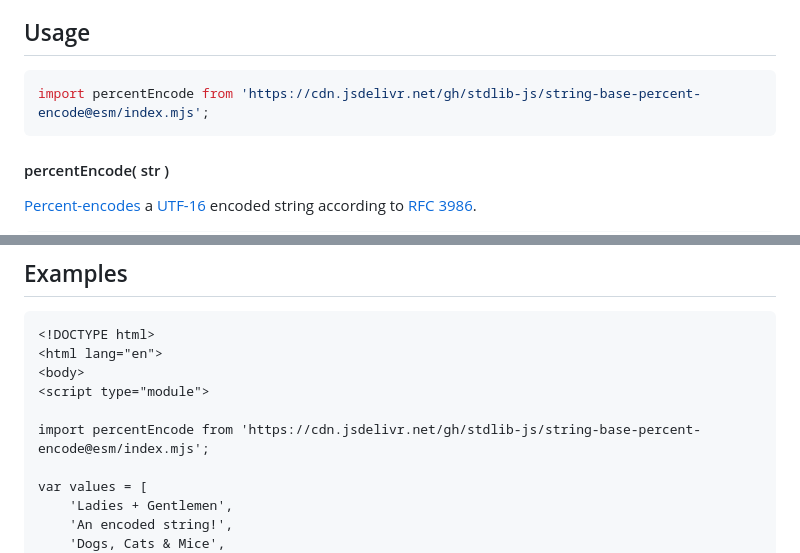
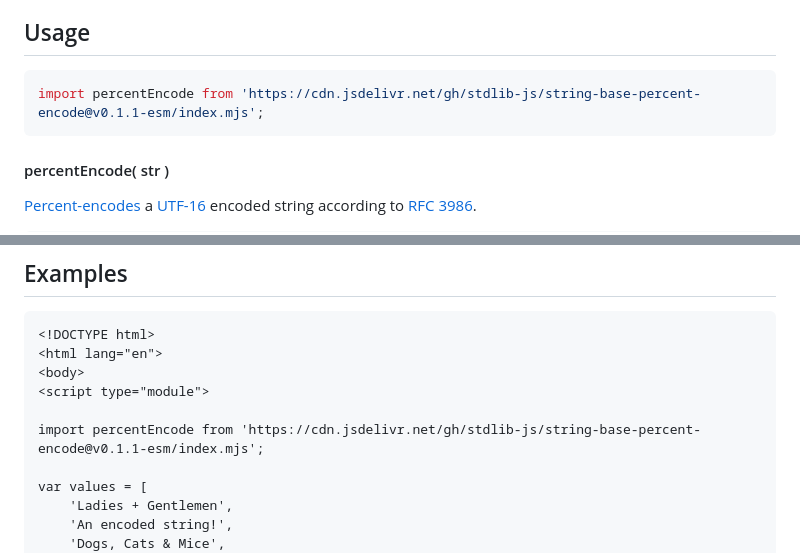
Before and after one commit to stdlib-js/string-base-percent-encode, a Markdown page: README.md, 2 parts joined by grey strips. Rendered like a GitHub page.

Commit message:
Update README.md for ESM bundle v0.1.1

````diff
--- a/README.md
+++ b/README.md
@@ -52,7 +52,7 @@ limitations under the License.
 ## Usage
 
 ```javascript
-import percentEncode from 'https://cdn.jsdelivr.net/gh/stdlib-js/string-base-percent-encode@esm/index.mjs';
+import percentEncode from 'https://cdn.jsdelivr.net/gh/stdlib-js/string-base-percent-encode@v0.1.1-esm/index.mjs';
 ```
 
 #### percentEncode( str )
@@ -101,7 +101,7 @@ var out = percentEncode( '☃' );
 <body>
 <script type="module">
 
-import percentEncode from 'https://cdn.jsdelivr.net/gh/stdlib-js/string-base-percent-encode@esm/index.mjs';
+import percentEncode from 'https://cdn.jsdelivr.net/gh/stdlib-js/string-base-percent-encode@v0.1.1-esm/index.mjs';
 
 var values = [
     'Ladies + Gentlemen',
````
